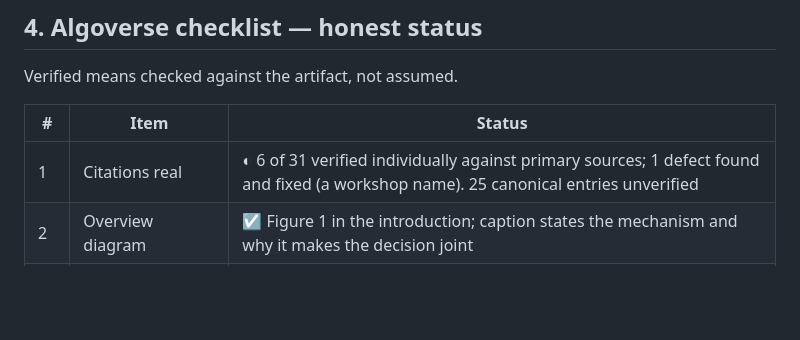
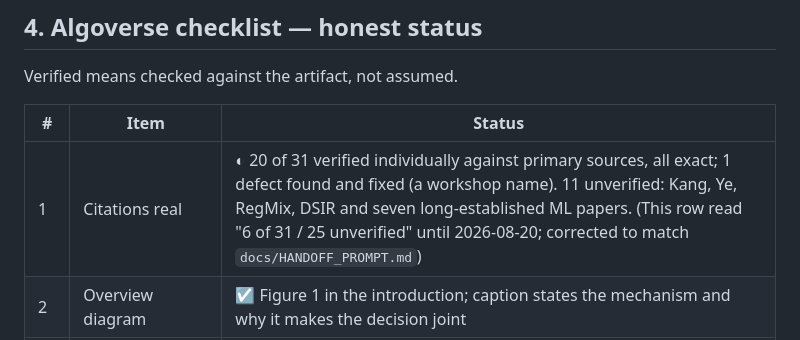
Before and after one commit to guptaneil1/algoverse-summer-26, a Markdown page: docs/WORKSHOP_SUBMISSION_GUIDE.md, the part around the change. Rendered like a GitHub page; blank space fills up the shorter version.

```diff
--- a/docs/WORKSHOP_SUBMISSION_GUIDE.md
+++ b/docs/WORKSHOP_SUBMISSION_GUIDE.md
@@ -154,7 +154,7 @@ Verified means checked against the artifact, not assumed.
 
 | # | Item | Status |
 |---|---|---|
-| 1 | Citations real | **◐** 6 of 31 verified individually against primary sources; 1 defect found and fixed (a workshop name). 25 canonical entries unverified |
+| 1 | Citations real | **◐** 20 of 31 verified individually against primary sources, all exact; 1 defect found and fixed (a workshop name). 11 unverified: Kang, Ye, RegMix, DSIR and seven long-established ML papers. (This row read "6 of 31 / 25 unverified" until 2026-08-20; corrected to match `docs/HANDOFF_PROMPT.md`) |
 | 2 | Overview diagram | **☑** Figure 1 in the introduction; caption states the mechanism and why it makes the decision joint |
 | 3 | Numbers consistent | **☑** Mechanically enforced. Every figure is a macro; a bare decimal in prose fails a test; both papers share one macro file so they cannot disagree |
 | 4 | AI sanity pass | **☑** Run repeatedly. F-027 (estimand mismatch) and F-028 (unarchived allocations) came out of it |
```
Also changed, not shown: docs/MENTOR_REVIEW_REQUEST.md (+12 -5 lines).
